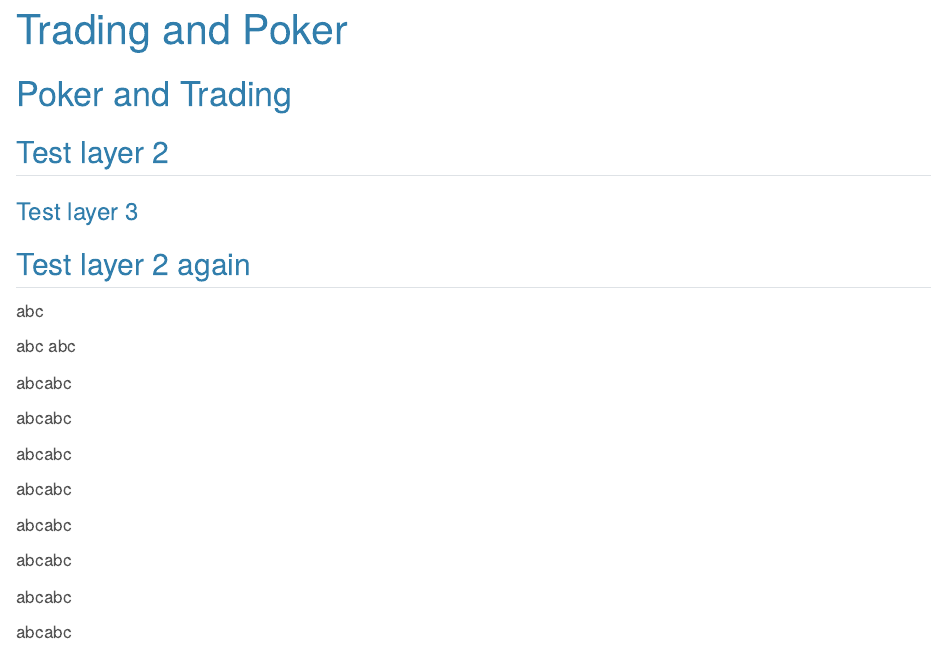
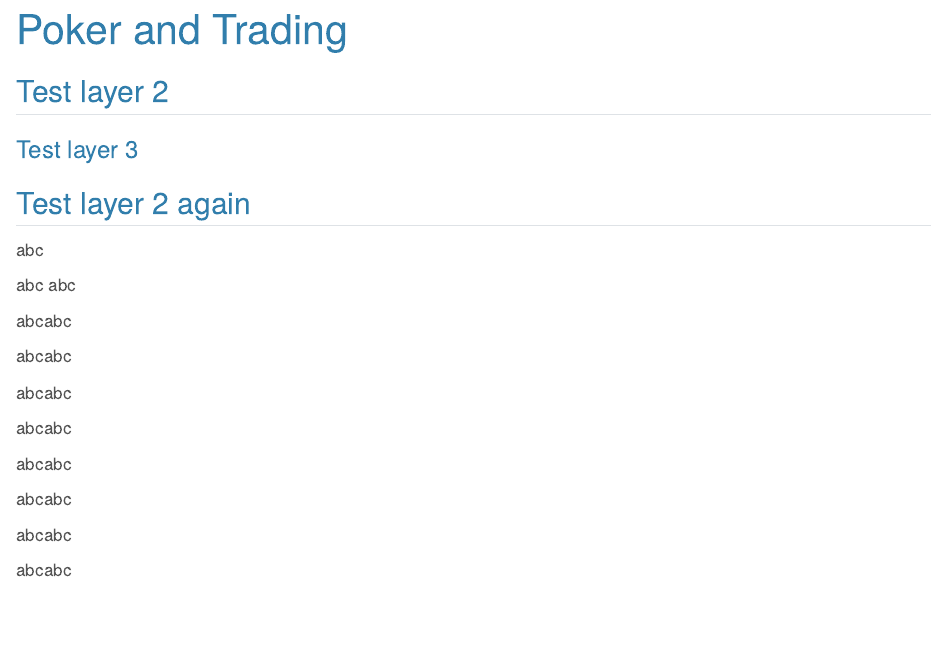
Before and after one commit to chisness/aipokertutorial, a Quarto document (trading.qmd): the page in a window 1100 px wide, from its top. Rendered offline with R 4.5, knitr and Pandoc in place of Quarto, with nearby package versions.

Commit message:
fix math again

```diff
--- a/trading.qmd
+++ b/trading.qmd
@@ -1,14 +1,9 @@
 ---
-title: "Trading and Poker"
+title: "Poker and Trading"
 format:
   html:
     math: true
-    include-in-header:
-      text: |
-        <script src="https://cdn.jsdelivr.net/npm/mathjax@3/es5/tex-mml-chtml.js"></script>
 ---
-
-# Poker and Trading
 
 ## Test layer 2
 
```
Also changed, not shown: docs/search.json, 22 other files.
